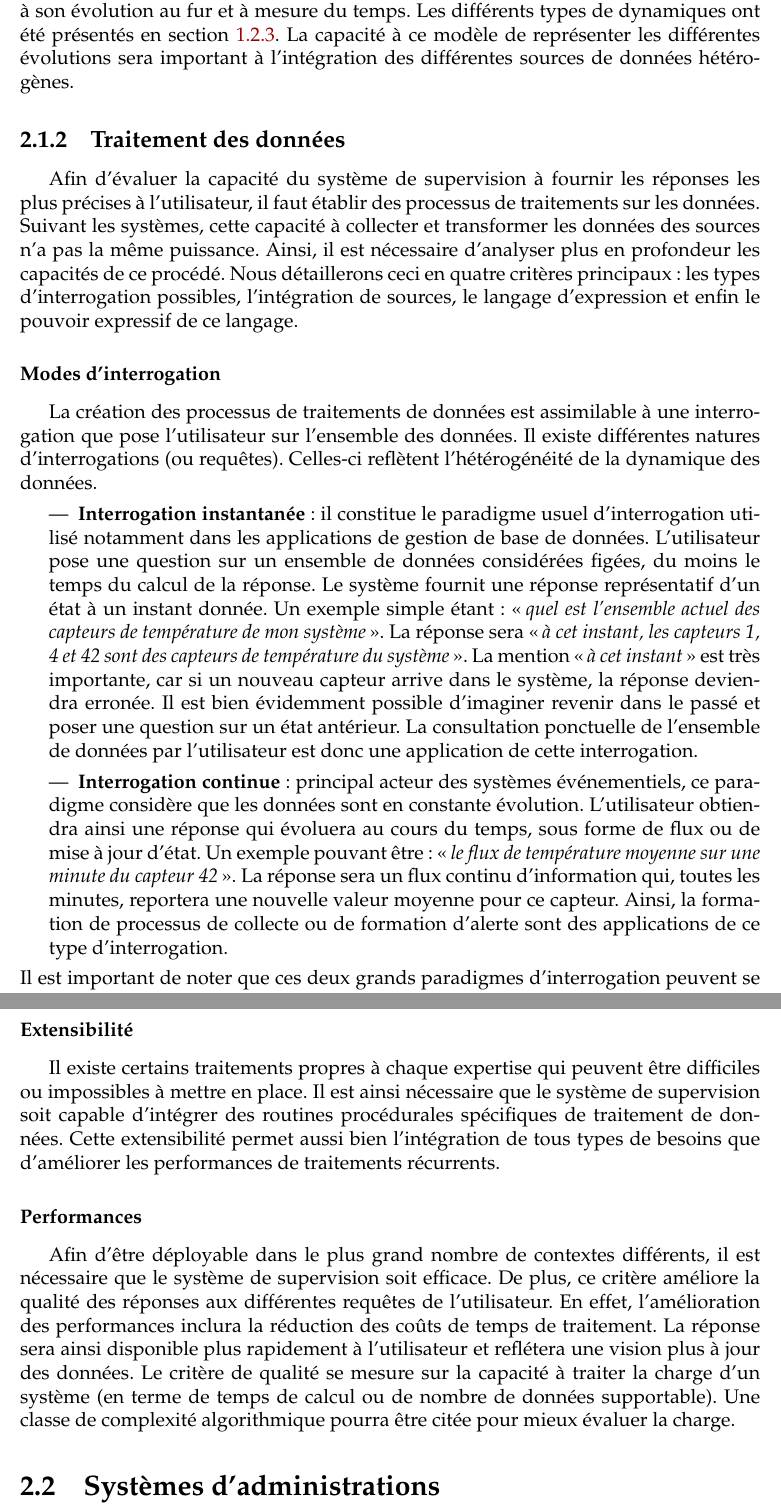
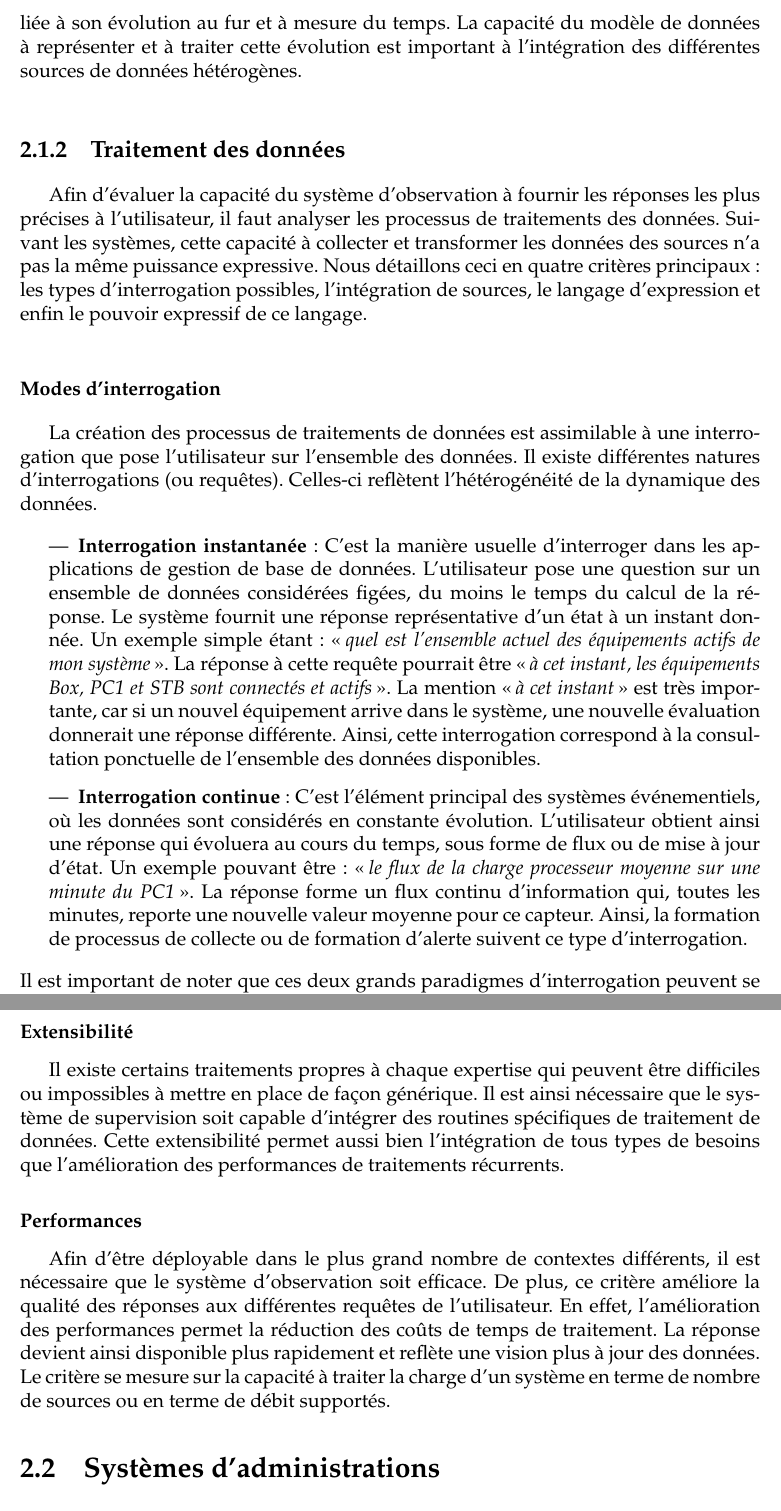
Before and after one commit to WydD/phd-thesis, a LaTeX book (manuscrit/Master.tex, which reads manuscrit/tex/rw/supervision/criteres.tex): two parts of pages 19 and 21 of 145, joined at a grey line, cut so that both start at the same text. Compiled offline with pdfLaTeX.

Commit message:
Corrections de critères (transition manquante encore)

```diff
--- a/manuscrit/tex/rw/supervision/criteres.tex
+++ b/manuscrit/tex/rw/supervision/criteres.tex
@@ -12,15 +12,15 @@ Afin d'être capable de représenter la structure du système, il est nécessair
 
 \subsubsection{\critereAC}
-La valeur obtenue à un instant particulier d'une donnée n'est pas toujours pertinante. En effet, pour plusieurs types d'informations, la pertinence de la donnée est liée à son évolution au fur et à mesure du temps. Les différents types de dynamiques ont été présentés en section~\ref{sec:intro:problematique:data}. La capacité à ce modèle de représenter les différentes évolutions sera important à l'intégration des différentes sources de données hétérogènes.
+La valeur obtenue à un instant particulier d'une donnée n'est pas toujours pertinente. En effet, pour plusieurs types d'informations, la pertinence de la donnée est liée à son évolution au fur et à mesure du temps. La capacité du modèle de données à représenter et à traiter cette évolution est important à l'intégration des différentes sources de données hétérogènes.
 
 \subsection{\critereB}\label{sec:rw:supervision:criteres:traitement}
-Afin d'évaluer la capacité du système de supervision à fournir les réponses les plus précises à l'utilisateur, il faut établir des processus de traitements sur les données. Suivant les systèmes, cette capacité à collecter et transformer les données des sources n'a pas la même puissance. Ainsi, il est nécessaire d'analyser plus en profondeur les capacités de ce procédé. Nous détaillerons ceci en quatre critères principaux : les types d'interrogation possibles, l'intégration de sources, le langage d'expression et enfin le pouvoir expressif de ce langage.
+Afin d'évaluer la capacité du système d'observation à fournir les réponses les plus précises à l'utilisateur, il faut analyser les processus de traitements des données. Suivant les systèmes, cette capacité à collecter et transformer les données des sources n'a pas la même puissance expressive. Nous détaillons ceci en quatre critères principaux : les types d'interrogation possibles, l'intégration de sources, le langage d'expression et enfin le pouvoir expressif de ce langage.
 
 \subsubsection{\critereBA}
 La création des processus de traitements de données est assimilable à une interrogation que pose l'utilisateur sur l'ensemble des données. Il existe différentes natures d'interrogations (ou requêtes). Celles-ci reflètent l'hétérogénéité de la dynamique des données.
 \begin{itemize}
-    \item \textbf{Interrogation instantanée} : il constitue le paradigme usuel d'interrogation utilisé notamment dans les applications de gestion de base de données. L'utilisateur pose une question sur un ensemble de données considérées figées, du moins le temps du calcul de la réponse. Le système fournit une réponse représentatif d'un état à un instant donnée. Un exemple simple étant : \enquote{\it quel est l'ensemble actuel des capteurs de température de mon système}. La réponse sera \enquote{\it à cet instant, les capteurs 1, 4 et 42 sont des capteurs de température du système}. La mention \enquote{\it à cet instant} est très importante, car si un nouveau capteur arrive dans le système, la réponse deviendra erronée. Il est bien évidemment possible d'imaginer revenir dans le passé et poser une question sur un état antérieur. La consultation ponctuelle de l'ensemble de données par l'utilisateur est donc une application de cette interrogation.
-    \item \textbf{Interrogation continue} : principal acteur des systèmes événementiels, ce paradigme considère que les données sont en constante évolution. L'utilisateur obtiendra ainsi une réponse qui évoluera au cours du temps, sous forme de flux ou de mise à jour d'état. Un exemple pouvant être : \enquote{\it le flux de température moyenne sur une minute du capteur 42}. La réponse sera un flux continu d'information qui, toutes les minutes, reportera une nouvelle valeur moyenne pour ce capteur. Ainsi, la formation de processus de collecte ou de formation d'alerte sont des applications de ce type d'interrogation.
+    \item \textbf{Interrogation instantanée} : C'est la manière usuelle d'interroger dans les applications de gestion de base de données. L'utilisateur pose une question sur un ensemble de données considérées figées, du moins le temps du calcul de la réponse. Le système fournit une réponse représentative d'un état à un instant donnée. Un exemple simple étant : \enquote{\it quel est l'ensemble actuel des équipements actifs de mon système}. La réponse à cette requête pourrait être \enquote{\it à cet instant, les équipements Box, PC1 et STB sont connectés et actifs}. La mention \enquote{\it à cet instant} est très importante, car si un nouvel équipement arrive dans le système, une nouvelle évaluation donnerait une réponse différente. Ainsi, cette interrogation correspond à la consultation ponctuelle de l'ensemble des données disponibles.
+    \item \textbf{Interrogation continue} : C'est l'élément principal des systèmes événementiels, où les données sont considérés en constante évolution. L'utilisateur obtient ainsi une réponse qui évoluera au cours du temps, sous forme de flux ou de mise à jour d'état. Un exemple pouvant être : \enquote{\it le flux de la charge processeur moyenne sur une minute du PC1}. La réponse forme un flux continu d'information qui, toutes les minutes, reporte une nouvelle valeur moyenne pour ce capteur. Ainsi, la formation de processus de collecte ou de formation d'alerte suivent ce type d'interrogation.
 \end{itemize}
 Il est important de noter que ces deux grands paradigmes d'interrogation peuvent se combiner. Par exemple, il est possible d'effectuer un appel à une interrogation instantanée à l'intérieur d'un processus continu. De façon similaire, l'appel régulier d'une interrogation instantanée forme une réponse continue. Il est donc nécessaire que le système d'observation soit capable de manipuler naturellement ces deux types d'interrogations pour manipuler correctement le dynamisme des données.
 
@@ -44,6 +44,6 @@ Suivant les observateurs, le système de supervision n'a pas le même intérêt.
 
 \subsubsection{\critereCC}
-Il existe certains traitements propres à chaque expertise qui peuvent être difficiles ou impossibles à mettre en place. Il est ainsi nécessaire que le système de supervision soit capable d'intégrer des routines procédurales spécifiques de traitement de données. Cette extensibilité permet aussi bien l'intégration de tous types de besoins que d'améliorer les performances de traitements récurrents.
+Il existe certains traitements propres à chaque expertise qui peuvent être difficiles ou impossibles à mettre en place de façon générique. Il est ainsi nécessaire que le système de supervision soit capable d'intégrer des routines spécifiques de traitement de données. Cette extensibilité permet aussi bien l'intégration de tous types de besoins que l'amélioration des performances de traitements récurrents.
 
 \subsubsection{\critereCD}
-Afin d'être déployable dans le plus grand nombre de contextes différents, il est nécessaire que le système de supervision soit efficace. De plus, ce critère améliore la qualité des réponses aux différentes requêtes de l'utilisateur. En effet, l'amélioration des performances inclura la réduction des coûts de temps de traitement. La réponse sera ainsi disponible plus rapidement à l'utilisateur et reflétera une vision plus à jour des données. Le critère de qualité se mesure sur la capacité à traiter la charge d'un système (en terme de temps de calcul ou de nombre de données supportable). Une classe de complexité algorithmique pourra être citée pour mieux évaluer la charge.
+Afin d'être déployable dans le plus grand nombre de contextes différents, il est nécessaire que le système d'observation soit efficace. De plus, ce critère améliore la qualité des réponses aux différentes requêtes de l'utilisateur. En effet, l'amélioration des performances permet la réduction des coûts de temps de traitement. La réponse devient ainsi disponible plus rapidement et reflète une vision plus à jour des données. Le critère se mesure sur la capacité à traiter la charge d'un système en terme de nombre de sources ou en terme de débit supportés.
```
Also changed, not shown: manuscrit/tex/rw/supervision.tex (+2 -2 lines), manuscrit/tex/rw/supervision/criteres.tex (18 more changed lines), 2 other files.
